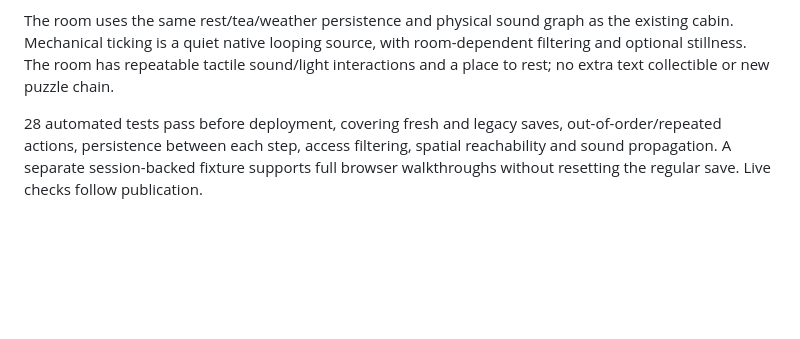
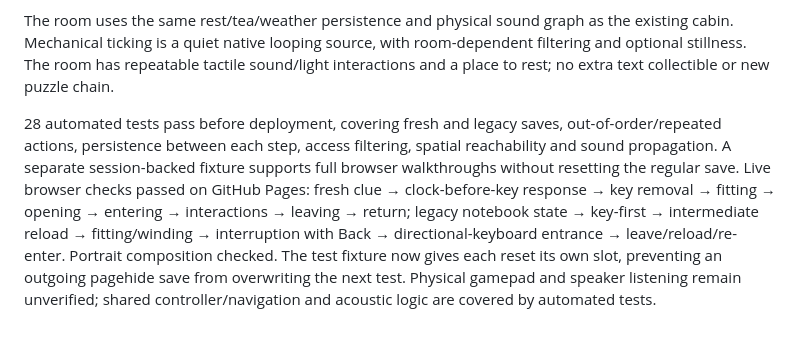
Before and after one commit to ninjakicknick/cozy-cabin, a Markdown page: DEVELOPMENT.md, the part around the change. Rendered like a GitHub page; blank space fills up the shorter version.

Commit message:
Record live clock-puzzle and return-visit verification

```diff
--- a/DEVELOPMENT.md
+++ b/DEVELOPMENT.md
@@ -78,4 +78,4 @@ The key has three physical positions: hook, pocket, clock. Fitting and winding i
 
 The room uses the same rest/tea/weather persistence and physical sound graph as the existing cabin. Mechanical ticking is a quiet native looping source, with room-dependent filtering and optional stillness. The room has repeatable tactile sound/light interactions and a place to rest; no extra text collectible or new puzzle chain.
 
-28 automated tests pass before deployment, covering fresh and legacy saves, out-of-order/repeated actions, persistence between each step, access filtering, spatial reachability and sound propagation. A separate session-backed fixture supports full browser walkthroughs without resetting the regular save. Live checks follow publication.
+28 automated tests pass before deployment, covering fresh and legacy saves, out-of-order/repeated actions, persistence between each step, access filtering, spatial reachability and sound propagation. A separate session-backed fixture supports full browser walkthroughs without resetting the regular save. Live browser checks passed on GitHub Pages: fresh clue → clock-before-key response → key removal → fitting → opening → entering → interactions → leaving → return; legacy notebook state → key-first → intermediate reload → fitting/winding → interruption with Back → directional-keyboard entrance → leave/reload/re-enter. Portrait composition checked. The test fixture now gives each reset its own slot, preventing an outgoing pagehide save from overwriting the next test. Physical gamepad and speaker listening remain unverified; shared controller/navigation and acoustic logic are covered by automated tests.
```
